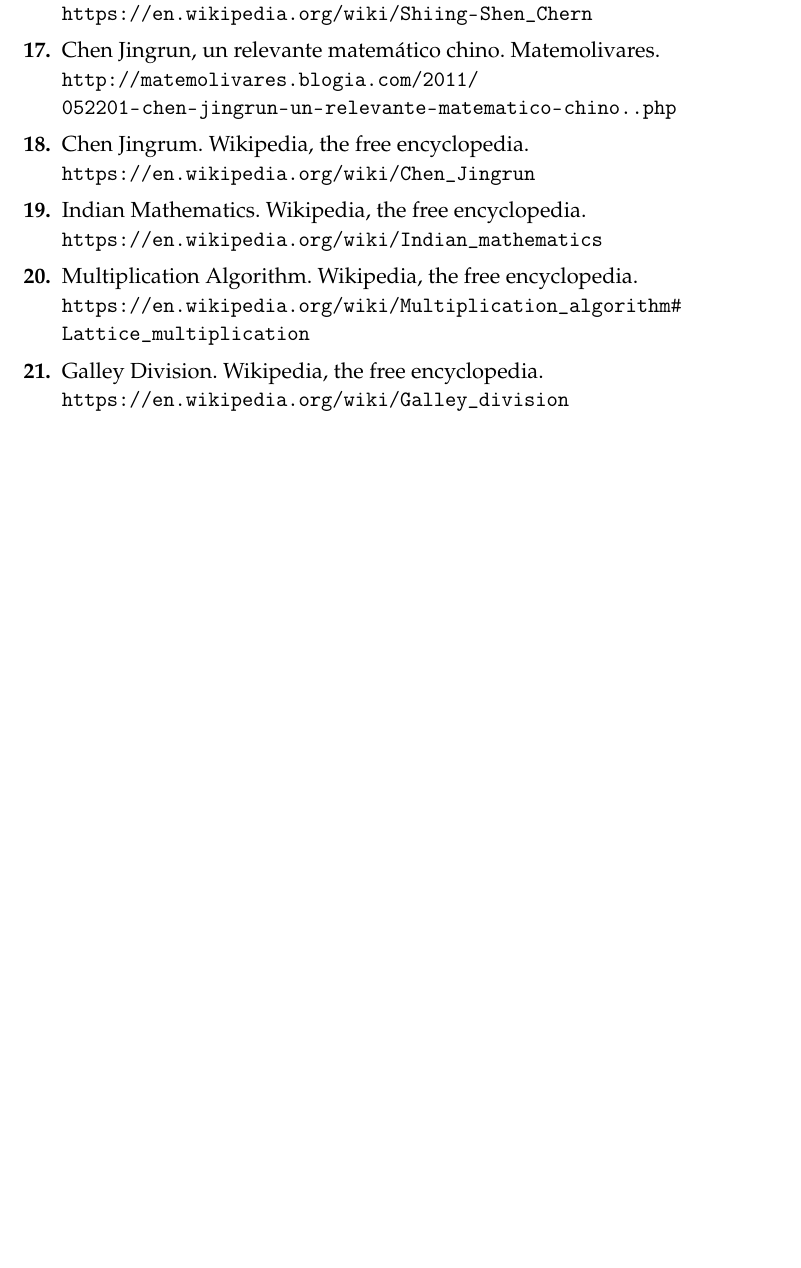
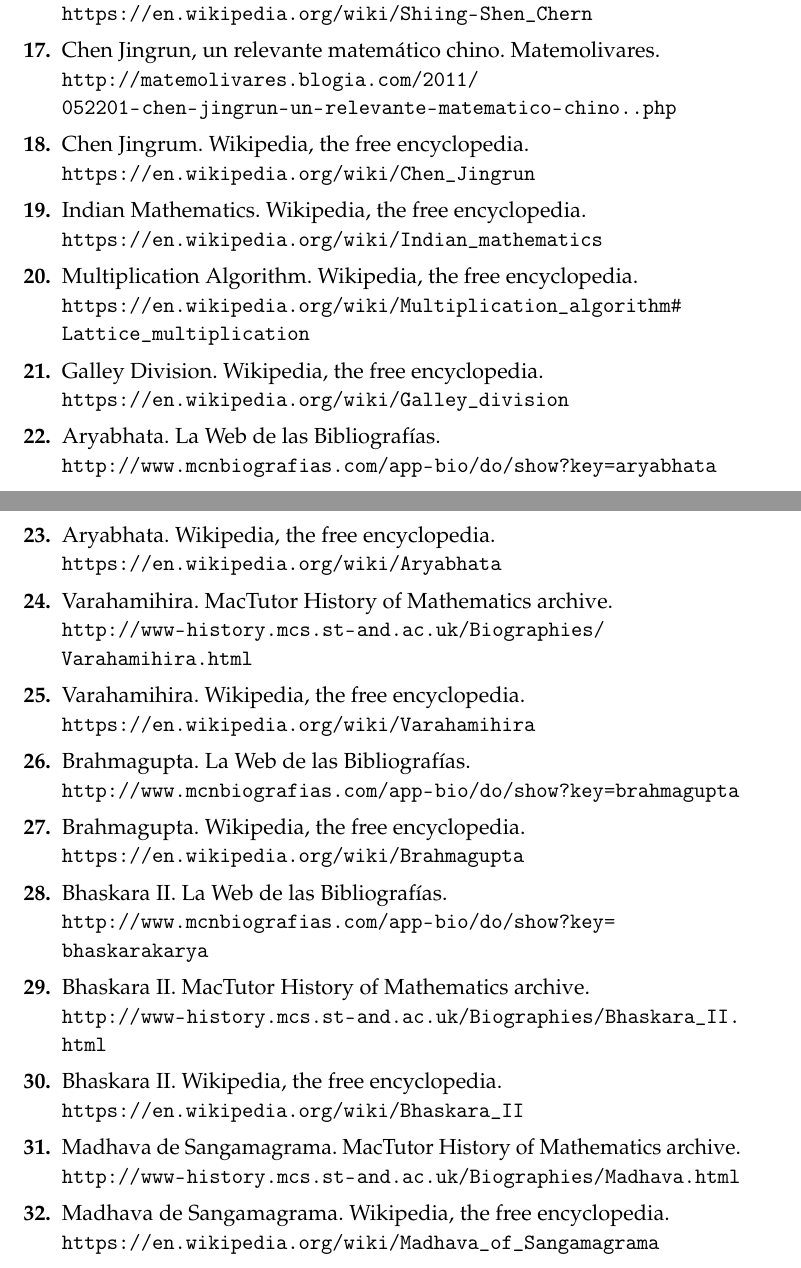
Before and after one commit to oxcar103/China-India, a LaTeX document (Memoria.tex, which reads Bibliografia.tex): part of page 17 of 17 before the commit and two parts of pages 17 and 18 of 18 after it, the two joined at a grey line, cut so that both start at the same text, the shorter picture padded with empty space. Compiled offline with pdfLaTeX.

Commit message:
Bibliografía completa

```diff
--- a/Bibliografia.tex
+++ b/Bibliografia.tex
@@ -89,5 +89,48 @@
 Galley Division. Wikipedia, the free encyclopedia.\\
   \url{https://en.wikipedia.org/wiki/Galley_division}
 
+\bibitem{mcnb_Aryabhata}
+Aryabhata. La Web de las Bibliografías.\\
+  \url{http://www.mcnbiografias.com/app-bio/do/show?key=aryabhata}
+
+\bibitem{wiki_Aryabhata}
+Aryabhata. Wikipedia, the free encyclopedia.\\
+  \url{https://en.wikipedia.org/wiki/Aryabhata}
+
+\bibitem{mt_Varahamihira}
+Varahamihira. MacTutor History of Mathematics archive.\\
+  \url{http://www-history.mcs.st-and.ac.uk/Biographies/Varahamihira.html}
+
+\bibitem{wiki_Varahamihira}
+Varahamihira. Wikipedia, the free encyclopedia.\\
+  \url{https://en.wikipedia.org/wiki/Varahamihira}
+
+\bibitem{mcnb_Brahmagupta}
+Brahmagupta. La Web de las Bibliografías.\\
+  \url{http://www.mcnbiografias.com/app-bio/do/show?key=brahmagupta}
+
+\bibitem{wiki_Brahmagupta}
+Brahmagupta. Wikipedia, the free encyclopedia.\\
+  \url{https://en.wikipedia.org/wiki/Brahmagupta}
+
+\bibitem{mcnb_Bhaskara_II}
+Bhaskara II. La Web de las Bibliografías.\\
+  \url{http://www.mcnbiografias.com/app-bio/do/show?key=bhaskarakarya}
+
+\bibitem{mt_Bhaskara_II}
+Bhaskara II. MacTutor History of Mathematics archive.\\
+  \url{http://www-history.mcs.st-and.ac.uk/Biographies/Bhaskara_II.html}
+
+\bibitem{wiki_Bhaskara_II}
+Bhaskara II. Wikipedia, the free encyclopedia.\\
+  \url{https://en.wikipedia.org/wiki/Bhaskara_II}
+
+\bibitem{mt_Madhava}
+Madhava de Sangamagrama. MacTutor History of Mathematics archive.\\
+  \url{http://www-history.mcs.st-and.ac.uk/Biographies/Madhava.html}
+
+\bibitem{wiki_Madhava}
+Madhava de Sangamagrama. Wikipedia, the free encyclopedia.\\
+  \url{https://en.wikipedia.org/wiki/Madhava_of_Sangamagrama}
 
 \end{thebibliography}
```
